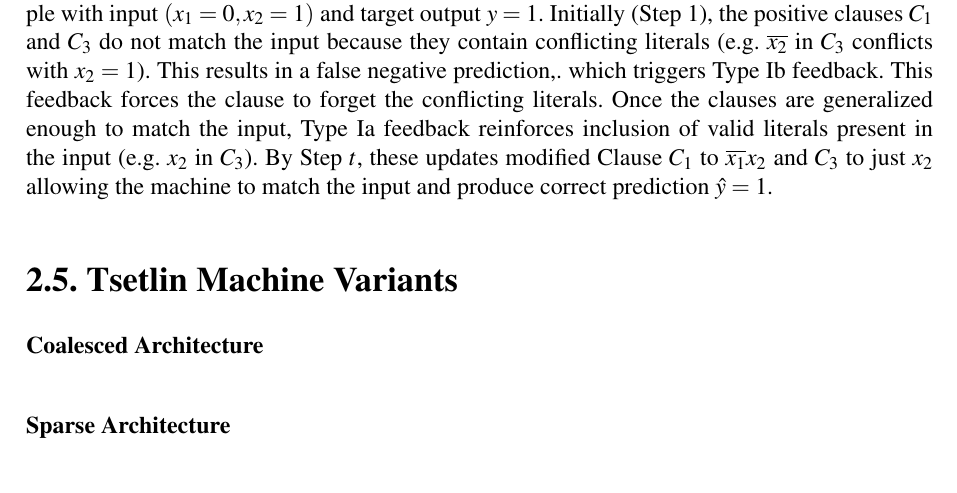
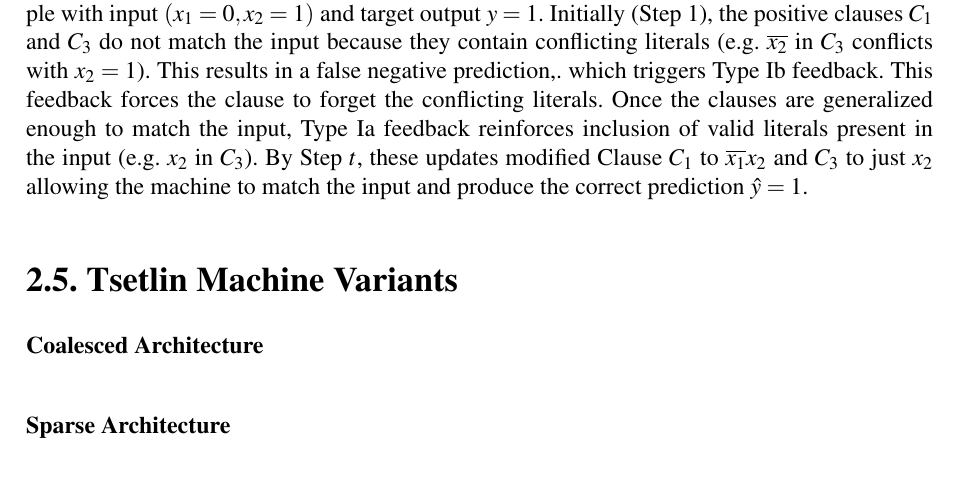
Before and after one commit to rmesek/tsetlin-machines-engineering-thesis, a LaTeX thesis (engineering-thesis.tex): part of page 13 of 37, cut so that both start at the same text. Compiled offline with pdfLaTeX.

Commit message:
Fix typo in Learning Algorithm

```diff
--- a/engineering-thesis.tex
+++ b/engineering-thesis.tex
@@ -310,7 +310,7 @@ The Tsetlin Machine achieves coordination by introducing another parameter, a vo
 \end{compactenum}
 
 \paragraph{XOR-gate Example}
-Figure \ref{fig:tsetlinmachinexorgate} illustrates the learning process for an XOR-gate training sample with input $(x_1=0,x_2=1)$ and target output $y=1$. Initially (Step $1$), the positive clauses $C_1$ and $C_3$ do not match the input because they contain conflicting literals (e.g. $\overline{x_2}$ in $C_3$ conflicts with $x_2=1$). This results in a false negative prediction,. which triggers Type Ib feedback. This feedback forces the clause to forget the conflicting literals. Once the clauses are generalized enough to match the input, Type Ia feedback reinforces inclusion of valid literals present in the input (e.g. $x_2$ in $C_3$). By Step $t$, these updates modified Clause $C_1$ to $\overline{x_1}x_2$ and $C_3$ to just $x_2$ allowing the machine to match the input and produce correct prediction $\hat{y}=1$.
+Figure \ref{fig:tsetlinmachinexorgate} illustrates the learning process for an XOR-gate training sample with input $(x_1=0,x_2=1)$ and target output $y=1$. Initially (Step $1$), the positive clauses $C_1$ and $C_3$ do not match the input because they contain conflicting literals (e.g. $\overline{x_2}$ in $C_3$ conflicts with $x_2=1$). This results in a false negative prediction,. which triggers Type Ib feedback. This feedback forces the clause to forget the conflicting literals. Once the clauses are generalized enough to match the input, Type Ia feedback reinforces inclusion of valid literals present in the input (e.g. $x_2$ in $C_3$). By Step $t$, these updates modified Clause $C_1$ to $\overline{x_1}x_2$ and $C_3$ to just $x_2$ allowing the machine to match the input and produce the correct prediction $\hat{y}=1$.
 
 \begin{figure}[!htbp]
     \centering
```
